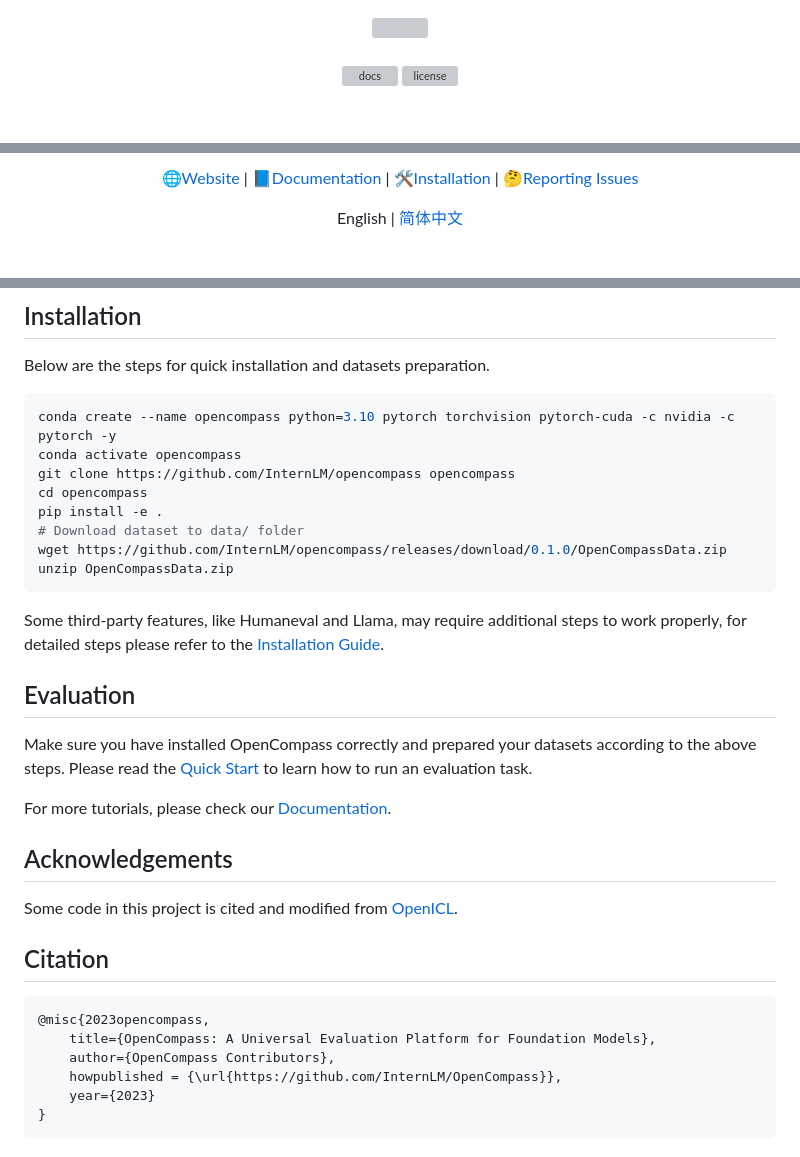
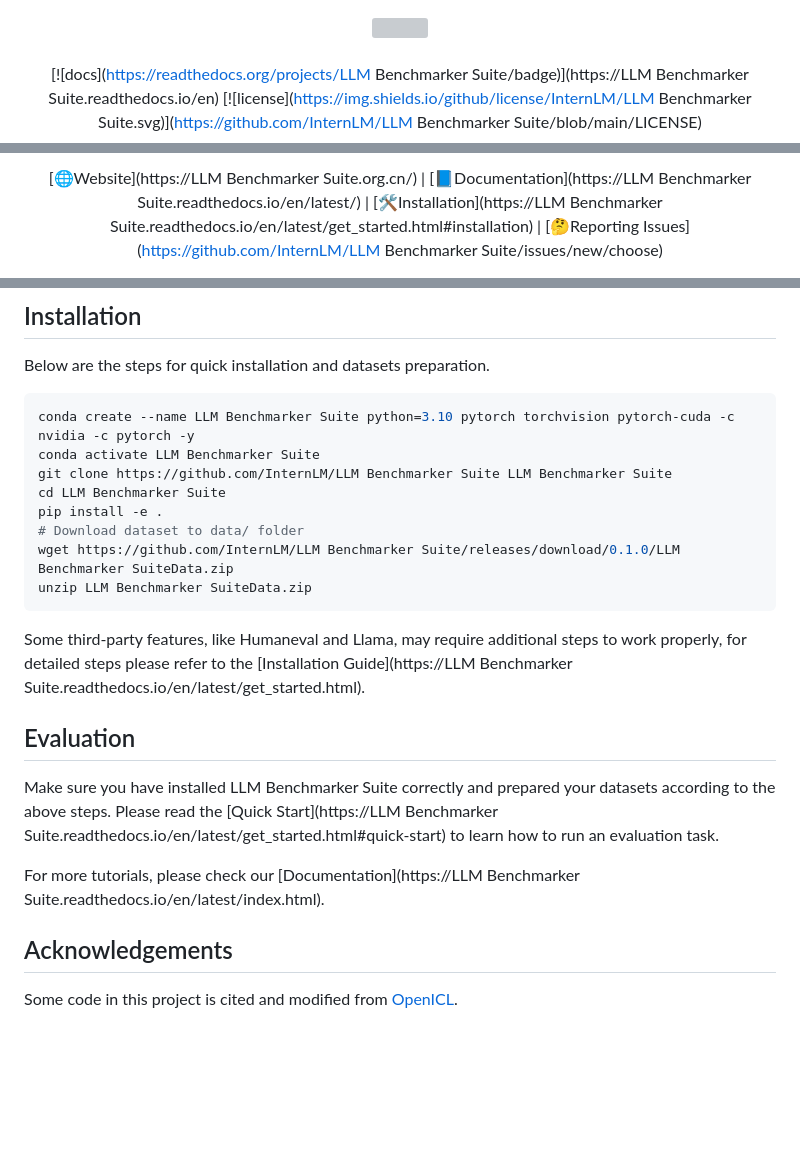
Before and after one commit to FormulaMonks/llm-benchmarker-suite, a Markdown page: README.md, 3 parts joined by grey strips. Rendered like a GitHub page; blank space fills up the shorter version; grey boxes are pictures that could not be loaded.

Commit message:
Content Update start for docs

````diff
--- a/README.md
+++ b/README.md
@@ -3,6 +3,6 @@
   <br />
   <br />
 
-[![docs](https://readthedocs.org/projects/opencompass/badge)](https://opencompass.readthedocs.io/en)
-[![license](https://img.shields.io/github/license/InternLM/opencompass.svg)](https://github.com/InternLM/opencompass/blob/main/LICENSE)
+[![docs](https://readthedocs.org/projects/LLM Benchmarker Suite/badge)](https://LLM Benchmarker Suite.readthedocs.io/en)
+[![license](https://img.shields.io/github/license/InternLM/LLM Benchmarker Suite.svg)](https://github.com/InternLM/LLM Benchmarker Suite/blob/main/LICENSE)
 
@@ -10,10 +10,8 @@
 
-[🌐Website](https://opencompass.org.cn/) |
-[📘Documentation](https://opencompass.readthedocs.io/en/latest/) |
-[🛠️Installation](https://opencompass.readthedocs.io/en/latest/get_started.html#installation) |
-[🤔Reporting Issues](https://github.com/InternLM/opencompass/issues/new/choose)
-
-English | [简体中文](README_zh-CN.md)
+[🌐Website](https://LLM Benchmarker Suite.org.cn/) |
+[📘Documentation](https://LLM Benchmarker Suite.readthedocs.io/en/latest/) |
+[🛠️Installation](https://LLM Benchmarker Suite.readthedocs.io/en/latest/get_started.html#installation) |
+[🤔Reporting Issues](https://github.com/InternLM/LLM Benchmarker Suite/issues/new/choose)
 
 </div>
 
@@ -294,35 +290,24 @@ We provide [OpenCompass Leaderbaord](https://opencompass.org.cn/rank) for commun
 Below are the steps for quick installation and datasets preparation.
 
 ```Python
-conda create --name opencompass python=3.10 pytorch torchvision pytorch-cuda -c nvidia -c pytorch -y
-conda activate opencompass
-git clone https://github.com/InternLM/opencompass opencompass
-cd opencompass
+conda create --name LLM Benchmarker Suite python=3.10 pytorch torchvision pytorch-cuda -c nvidia -c pytorch -y
+conda activate LLM Benchmarker Suite
+git clone https://github.com/InternLM/LLM Benchmarker Suite LLM Benchmarker Suite
+cd LLM Benchmarker Suite
 pip install -e .
 # Download dataset to data/ folder
-wget https://github.com/InternLM/opencompass/releases/download/0.1.0/OpenCompassData.zip
-unzip OpenCompassData.zip
+wget https://github.com/InternLM/LLM Benchmarker Suite/releases/download/0.1.0/LLM Benchmarker SuiteData.zip
+unzip LLM Benchmarker SuiteData.zip
 ```
 
-Some third-party features, like Humaneval and Llama, may require additional steps to work properly, for detailed steps please refer to the [Installation Guide](https://opencompass.readthedocs.io/en/latest/get_started.html).
+Some third-party features, like Humaneval and Llama, may require additional steps to work properly, for detailed steps please refer to the [Installation Guide](https://LLM Benchmarker Suite.readthedocs.io/en/latest/get_started.html).
 
 ## Evaluation
 
-Make sure you have installed OpenCompass correctly and prepared your datasets according to the above steps. Please read the [Quick Start](https://opencompass.readthedocs.io/en/latest/get_started.html#quick-start) to learn how to run an evaluation task.
+Make sure you have installed LLM Benchmarker Suite correctly and prepared your datasets according to the above steps. Please read the [Quick Start](https://LLM Benchmarker Suite.readthedocs.io/en/latest/get_started.html#quick-start) to learn how to run an evaluation task.
 
-For more tutorials, please check our [Documentation](https://opencompass.readthedocs.io/en/latest/index.html).
+For more tutorials, please check our [Documentation](https://LLM Benchmarker Suite.readthedocs.io/en/latest/index.html).
 
 ## Acknowledgements
 
 Some code in this project is cited and modified from [OpenICL](https://github.com/Shark-NLP/OpenICL).
-
-## Citation
-
-```bibtex
-@misc{2023opencompass,
-    title={OpenCompass: A Universal Evaluation Platform for Foundation Models},
-    author={OpenCompass Contributors},
-    howpublished = {\url{https://github.com/InternLM/OpenCompass}},
-    year={2023}
-}
-```
````
Also changed, not shown: other parts of README.md (+9 -11 lines).
